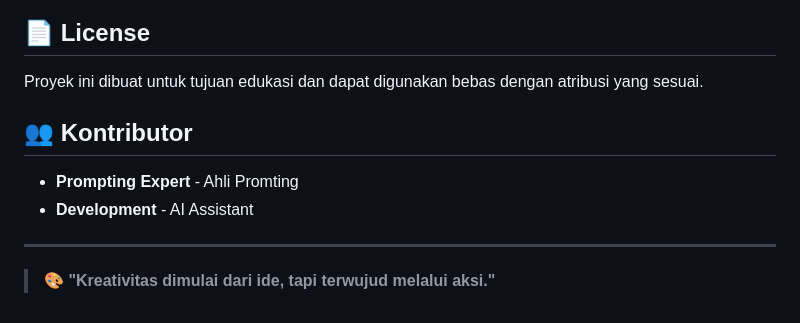
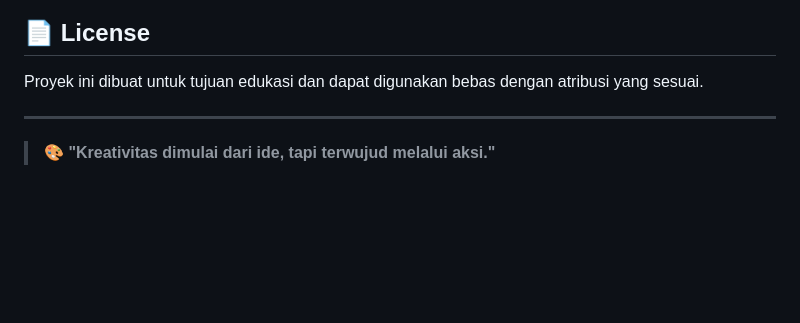
Before and after one commit to MasReza354/Gallery-Digital, a Markdown page: README.md, the part around the change. GitHub-like rendering; blank space fills up the shorter version.

```diff
--- a/README.md
+++ b/README.md
@@ -158,11 +158,6 @@ chown -R www-data:www-data uploads/
 
 Proyek ini dibuat untuk tujuan edukasi dan dapat digunakan bebas dengan atribusi yang sesuai.
 
-## 👥 **Kontributor**
-
-- **Prompting Expert** - Ahli Promting
-- **Development** - AI Assistant
-
 ---
 
 > 🎨 **"Kreativitas dimulai dari ide, tapi terwujud melalui aksi."**
```
